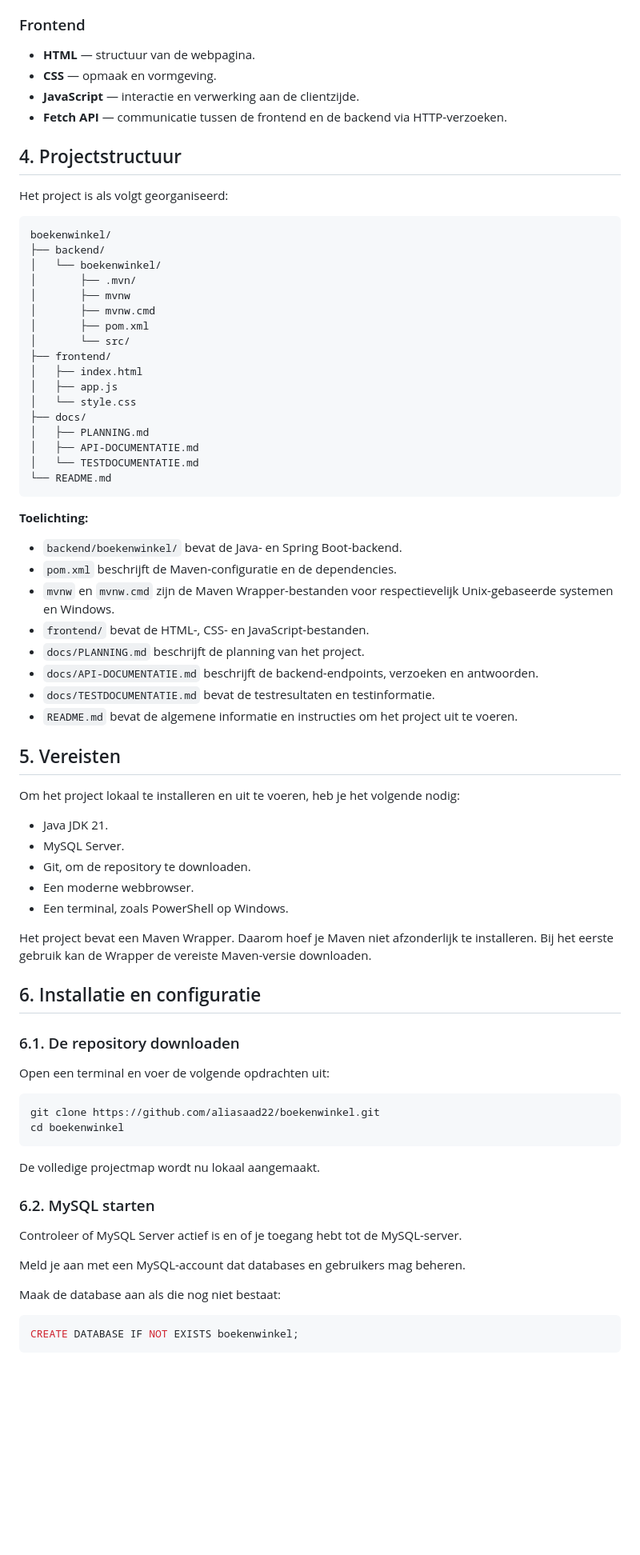
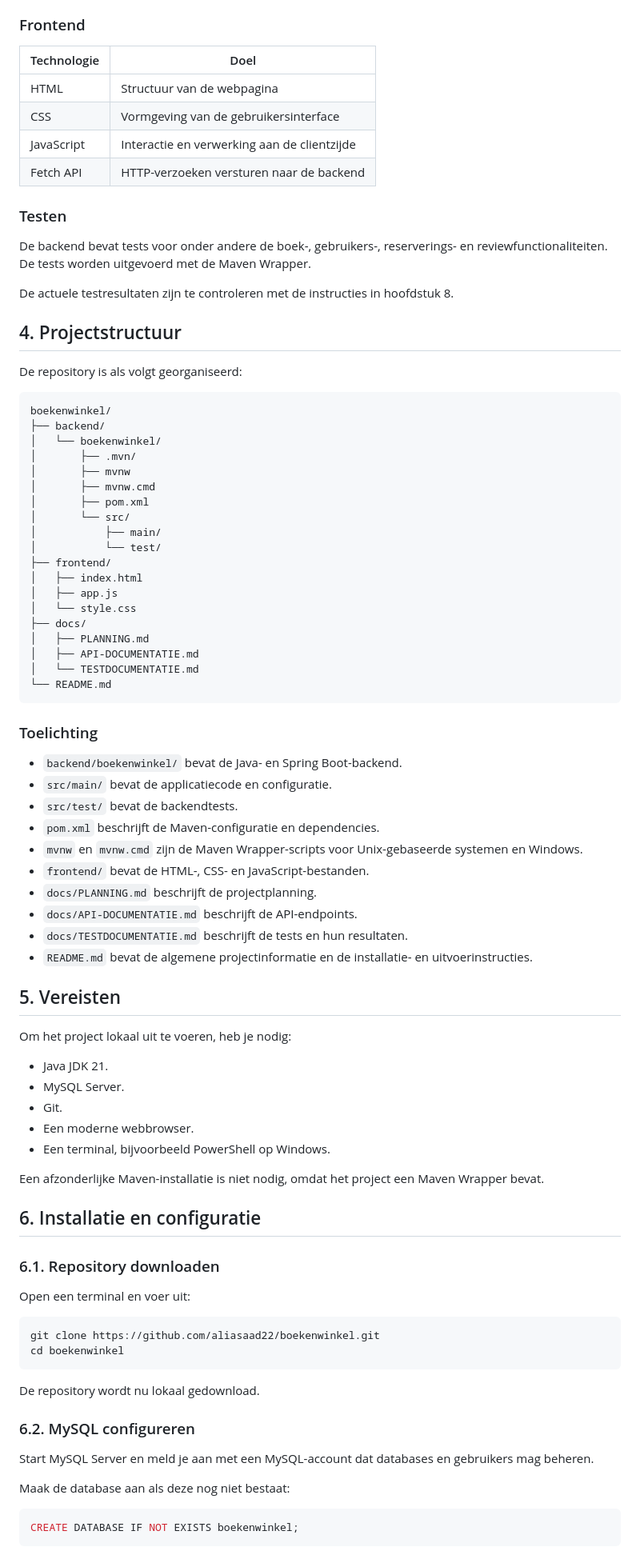
Before and after one commit to aliasaad22/boekenwinkel, a Markdown page: README.md, the part around one of its changes. Shown at 80% size. GitHub-like rendering; blank space fills up the shorter version.

````diff
--- a/README.md
+++ b/README.md
@@ -42,14 +61,22 @@ De beschikbare functionaliteiten en toegangsregels worden verder beschreven in d
 
 ### Frontend
 
-- **HTML** — structuur van de webpagina.
-- **CSS** — opmaak en vormgeving.
-- **JavaScript** — interactie en verwerking aan de clientzijde.
-- **Fetch API** — communicatie tussen de frontend en de backend via HTTP-verzoeken.
+| Technologie | Doel |
+|---|---|
+| HTML | Structuur van de webpagina |
+| CSS | Vormgeving van de gebruikersinterface |
+| JavaScript | Interactie en verwerking aan de clientzijde |
+| Fetch API | HTTP-verzoeken versturen naar de backend |
+
+### Testen
+
+De backend bevat tests voor onder andere de boek-, gebruikers-, reserverings- en reviewfunctionaliteiten. De tests worden uitgevoerd met de Maven Wrapper.
+
+De actuele testresultaten zijn te controleren met de instructies in hoofdstuk 8.
 
 ## 4. Projectstructuur
 
-Het project is als volgt georganiseerd:
+De repository is als volgt georganiseerd:
 
 ```text
 boekenwinkel/
@@ -60,6 +87,8 @@ boekenwinkel/
 │       ├── mvnw.cmd
 │       ├── pom.xml
 │       └── src/
+│           ├── main/
+│           └── test/
 ├── frontend/
 │   ├── index.html
 │   ├── app.js
@@ -71,49 +100,49 @@ boekenwinkel/
 └── README.md
 ```
 
-**Toelichting:**
+### Toelichting
 
 - `backend/boekenwinkel/` bevat de Java- en Spring Boot-backend.
-- `pom.xml` beschrijft de Maven-configuratie en de dependencies.
-- `mvnw` en `mvnw.cmd` zijn de Maven Wrapper-bestanden voor respectievelijk Unix-gebaseerde systemen en Windows.
+- `src/main/` bevat de applicatiecode en configuratie.
+- `src/test/` bevat de backendtests.
+- `pom.xml` beschrijft de Maven-configuratie en dependencies.
+- `mvnw` en `mvnw.cmd` zijn de Maven Wrapper-scripts voor Unix-gebaseerde systemen en Windows.
 - `frontend/` bevat de HTML-, CSS- en JavaScript-bestanden.
-- `docs/PLANNING.md` beschrijft de planning van het project.
-- `docs/API-DOCUMENTATIE.md` beschrijft de backend-endpoints, verzoeken en antwoorden.
-- `docs/TESTDOCUMENTATIE.md` bevat de testresultaten en testinformatie.
-- `README.md` bevat de algemene informatie en instructies om het project uit te voeren.
+- `docs/PLANNING.md` beschrijft de projectplanning.
+- `docs/API-DOCUMENTATIE.md` beschrijft de API-endpoints.
+- `docs/TESTDOCUMENTATIE.md` beschrijft de tests en hun resultaten.
+- `README.md` bevat de algemene projectinformatie en de installatie- en uitvoerinstructies.
 
 ## 5. Vereisten
 
-Om het project lokaal te installeren en uit te voeren, heb je het volgende nodig:
+Om het project lokaal uit te voeren, heb je nodig:
 
 - Java JDK 21.
 - MySQL Server.
-- Git, om de repository te downloaden.
+- Git.
 - Een moderne webbrowser.
-- Een terminal, zoals PowerShell op Windows.
+- Een terminal, bijvoorbeeld PowerShell op Windows.
 
-Het project bevat een Maven Wrapper. Daarom hoef je Maven niet afzonderlijk te installeren. Bij het eerste gebruik kan de Wrapper de vereiste Maven-versie downloaden.
+Een afzonderlijke Maven-installatie is niet nodig, omdat het project een Maven Wrapper bevat.
 
 ## 6. Installatie en configuratie
 
-### 6.1. De repository downloaden
+### 6.1. Repository downloaden
 
-Open een terminal en voer de volgende opdrachten uit:
+Open een terminal en voer uit:
 
 ```bash
 git clone https://github.com/aliasaad22/boekenwinkel.git
 cd boekenwinkel
 ```
 
-De volledige projectmap wordt nu lokaal aangemaakt.
+De repository wordt nu lokaal gedownload.
 
-### 6.2. MySQL starten
+### 6.2. MySQL configureren
 
-Controleer of MySQL Server actief is en of je toegang hebt tot de MySQL-server.
+Start MySQL Server en meld je aan met een MySQL-account dat databases en gebruikers mag beheren.
 
-Meld je aan met een MySQL-account dat databases en gebruikers mag beheren.
-
-Maak de database aan als die nog niet bestaat:
+Maak de database aan als deze nog niet bestaat:
 
 ```sql
 CREATE DATABASE IF NOT EXISTS boekenwinkel;
````
Also changed, not shown: other parts of README.md (+115 -93 lines).
